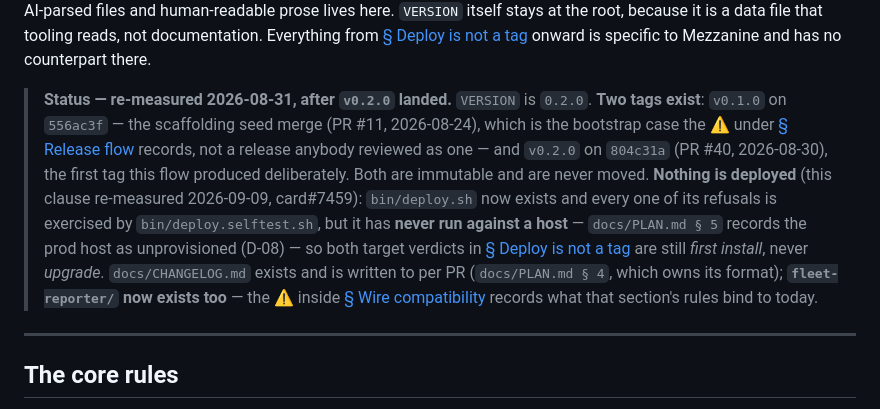
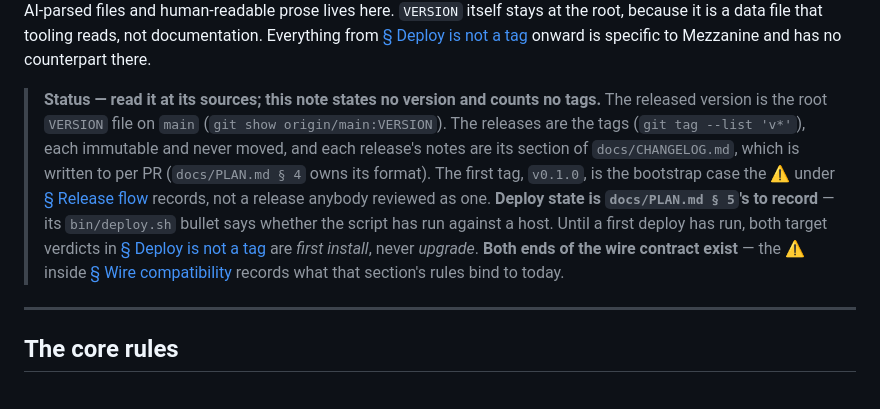
Before and after one commit to PupFuzz/mezzanine, a Markdown page: docs/VERSIONING.md, the part around the change. Rendered like a GitHub page.

Commit message:
docs: VERSIONING's status note points at VERSION and the tags instead of counting them
The note read VERSION as 0.2.0 with two tags; origin/main's VERSION and git tag had moved on. It now names where each fact is read (VERSION on main, git tag --list 'v*', the CHANGELOG sections, docs/PLAN.md § 5 for deploy state) and restates no figure.

Co-Authored-By: Claude Opus 5 <noreply@anthropic.com>
Claude-Session: https://claude.ai/code/session_01GKxSa2LkxArF6hhedR2myM

```diff
--- a/docs/VERSIONING.md
+++ b/docs/VERSIONING.md
@@ -13,18 +13,16 @@ a data file that tooling reads, not documentation. Everything from
 [§ Deploy is not a tag](#deploy-is-not-a-tag--and-mezzanine-has-two-targets) onward is
 specific to Mezzanine and has no counterpart there.
 
-> **Status — re-measured 2026-08-31, after `v0.2.0` landed.** `VERSION` is `0.2.0`. **Two tags
-> exist**: `v0.1.0` on `556ac3f` — the scaffolding seed merge (PR #11, 2026-08-24), which is
-> the bootstrap case the ⚠ under [§ Release flow](#release-flow) records, not a release anybody
-> reviewed as one — and `v0.2.0` on `804c31a` (PR #40, 2026-08-30), the first tag this flow
-> produced deliberately. Both are immutable and are never moved.
-> **Nothing is deployed** (this clause re-measured 2026-09-09, card#7459): `bin/deploy.sh` now
-> exists and every one of its refusals is exercised by `bin/deploy.selftest.sh`, but it has
-> **never run against a host** — `docs/PLAN.md § 5` records the prod host as unprovisioned
-> (D-08) — so both target verdicts in
-> [§ Deploy is not a tag](#deploy-is-not-a-tag--and-mezzanine-has-two-targets) are still
-> *first install*, never *upgrade*. `docs/CHANGELOG.md` exists and is written to per PR
-> (`docs/PLAN.md § 4`, which owns its format); **`fleet-reporter/` now exists too** — the
+> **Status — read it at its sources; this note states no version and counts no tags.** The
+> released version is the root `VERSION` file on `main` (`git show origin/main:VERSION`). The
+> releases are the tags (`git tag --list 'v*'`), each immutable and never moved, and each release's
+> notes are its section of `docs/CHANGELOG.md`, which is written to per PR (`docs/PLAN.md § 4`
+> owns its format). The first tag, `v0.1.0`, is the bootstrap case the ⚠ under
+> [§ Release flow](#release-flow) records, not a release anybody reviewed as one.
+> **Deploy state is `docs/PLAN.md § 5`'s to record** — its `bin/deploy.sh` bullet says whether the
+> script has run against a host. Until a first deploy has run, both target verdicts in
+> [§ Deploy is not a tag](#deploy-is-not-a-tag--and-mezzanine-has-two-targets) are
+> *first install*, never *upgrade*. **Both ends of the wire contract exist** — the
 > ⚠ inside [§ Wire compatibility](#wire-compatibility--the-reporter-to-ingest-contract-has-its-own-version-line)
 > records what that section's rules bind to today.
 
```
